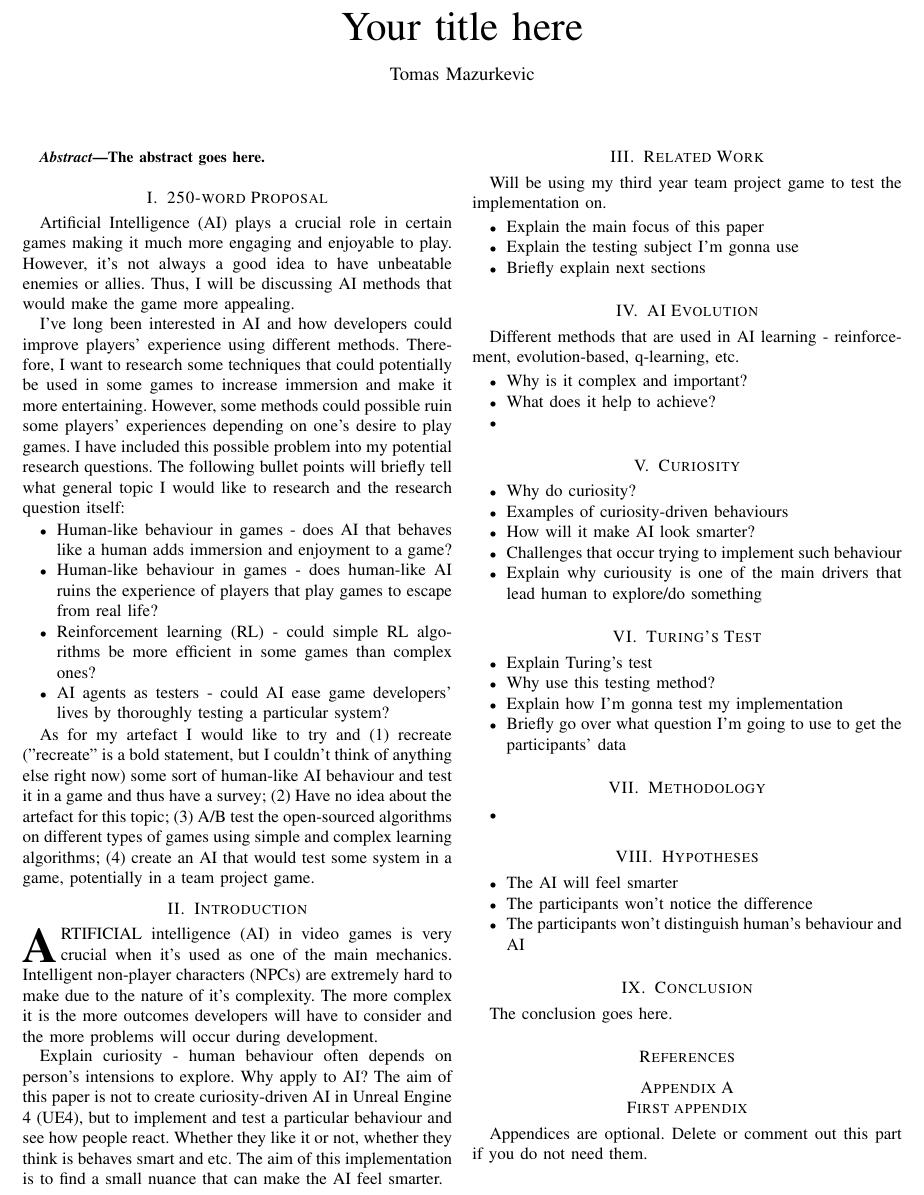
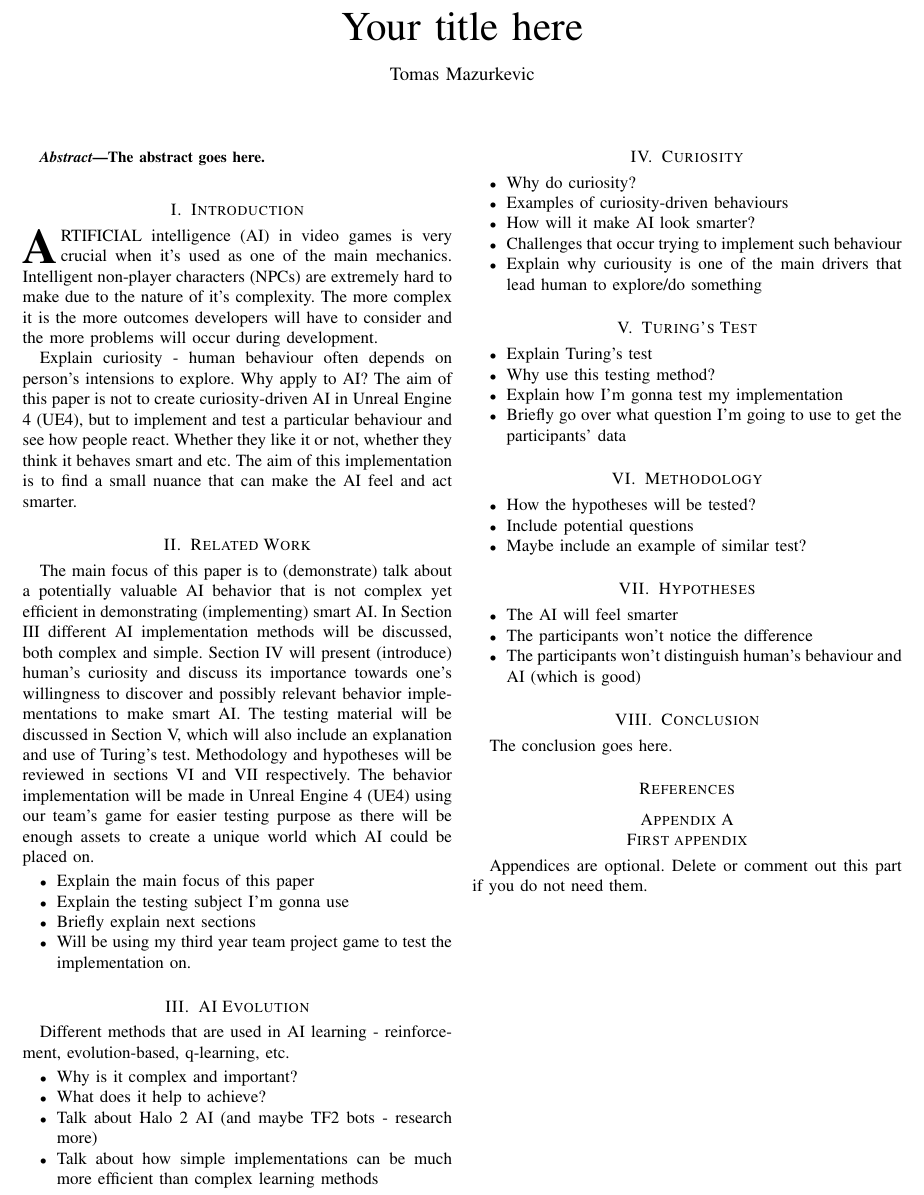
Before and after one commit to aLoi3/Dissertation, a LaTeX thesis (Dissertation.tex): part of the page, cut so that both start at the same text. Compiled offline with pdfLaTeX.

Commit message:
* Added new idea points to some sections and wrote some stuff in there * Also added txt file where I put my 250-word proposal in

```diff
--- a/Dissertation.tex
+++ b/Dissertation.tex
@@ -79,19 +79,6 @@
 The abstract goes here.
 \end{abstract}
 
-\section{250-word Proposal}
-Artificial Intelligence (AI) plays a crucial role in certain games making it much more engaging and enjoyable to play. However, it's not always a good idea to have unbeatable enemies or allies. Thus, I will be discussing AI methods that would make the game more appealing.
-
-I've long been interested in AI and how developers could improve players' experience using different methods. Therefore, I want to research some techniques that could potentially be used in some games to increase immersion and make it more entertaining. However, some methods could possible ruin some players' experiences depending on one's desire to play games. I have included this possible problem into my potential research questions. The following bullet points will briefly tell what general topic I would like to research and the research question itself:
-\begin{itemize}
-	\item Human-like behaviour in games - does AI that behaves like a human adds immersion and enjoyment to a game?
-	\item Human-like behaviour in games - does human-like AI ruins the experience of players that play games to escape from real life?
-	\item Reinforcement learning (RL) - could simple RL algorithms be more efficient in some games than complex ones?
-	\item AI agents as testers - could AI ease game developers' lives by thoroughly testing a particular system?
-\end{itemize}
-
-As for my artefact I would like to try and (1) recreate ("recreate" is a bold statement, but I couldn't think of anything else right now) some sort of human-like AI behaviour and test it in a game and thus have a survey; (2) Have no idea about the artefact for this topic; (3) A/B test the open-sourced algorithms on different types of games using simple and complex learning algorithms; (4) create an AI that would test some system in a game, potentially in a team project game.
-
 \section{Introduction}
 % The very first letter is a 2 line initial drop letter followed
 % by the rest of the first word in caps.
@@ -110,14 +97,15 @@ As for my artefact I would like to try and (1) recreate ("recreate" is a bold st
 % and "HIS" in caps to complete the first word.
 \IEEEPARstart{A}{rtificial} intelligence (AI) in video games is very crucial when it's used as one of the main mechanics. Intelligent non-player characters (NPCs) are extremely hard to make due to the nature of it's complexity. The more complex it is the more outcomes developers will have to consider and the more problems will occur during development.
 
-Explain curiosity - human behaviour often depends on person's intensions to explore. Why apply to AI? The aim of this paper is not to create curiosity-driven AI in Unreal Engine 4 (UE4), but to implement and test a particular behaviour and see how people react. Whether they like it or not, whether they think is behaves smart and etc. The aim of this implementation is to find a small nuance that can make the AI feel smarter.
+Explain curiosity - human behaviour often depends on person's intensions to explore. Why apply to AI? The aim of this paper is not to create curiosity-driven AI in Unreal Engine 4 (UE4), but to implement and test a particular behaviour and see how people react. Whether they like it or not, whether they think it behaves smart and etc. The aim of this implementation is to find a small nuance that can make the AI feel and act smarter.
 
-\section{Related Work}
-Will be using my third year team project game to test the implementation on.
+\section{Related Work} %~134
+The main focus of this paper is to (demonstrate) talk about a potentially valuable AI behavior that is not complex yet efficient in demonstrating (implementing) smart AI. In Section III different AI implementation methods will be discussed, both complex and simple. Section IV will present (introduce) human's curiosity and discuss its importance towards one's willingness to discover and possibly relevant behavior implementations to make smart AI. The testing material will be discussed in Section V, which will also include an explanation and use of Turing's test. Methodology and hypotheses will be reviewed in sections VI and VII respectively. The behavior implementation will be made in Unreal Engine 4 (UE4) using our team's game for easier testing purpose as there will be enough assets to create a unique world which AI could be placed on.
 \begin{itemize}
 	\item Explain the main focus of this paper
 	\item Explain the testing subject I'm gonna use
 	\item Briefly explain next sections
+	\item Will be using my third year team project game to test the implementation on.
 \end{itemize}
 
 \section{AI Evolution}
@@ -125,7 +113,8 @@ Different methods that are used in AI learning - reinforcement, evolution-based,
 \begin{itemize}
 	\item Why is it complex and important?
 	\item What does it help to achieve?
-	\item
+	\item Talk about Halo 2 AI (and maybe TF2 bots - research more)
+	\item Talk about how simple implementations can be much more efficient than complex learning methods
 \end{itemize}
 
 \section{Curiosity}
@@ -147,14 +136,16 @@ Different methods that are used in AI learning - reinforcement, evolution-based,
 
 \section{Methodology}
 \begin{itemize}
-	\item
+	\item How the hypotheses will be tested?
+	\item Include potential questions
+	\item Maybe include an example of similar test?
 \end{itemize}
 
 \section{Hypotheses}
 \begin{itemize}
 	\item The AI will feel smarter
 	\item The participants won't notice the difference
-	\item The participants won't distinguish human's behaviour and AI
+	\item The participants won't distinguish human's behaviour and AI (which is good)
 \end{itemize}
 
 \section{Conclusion}
```
Also changed, not shown: Proposal.txt (added, +20 -0 lines).
